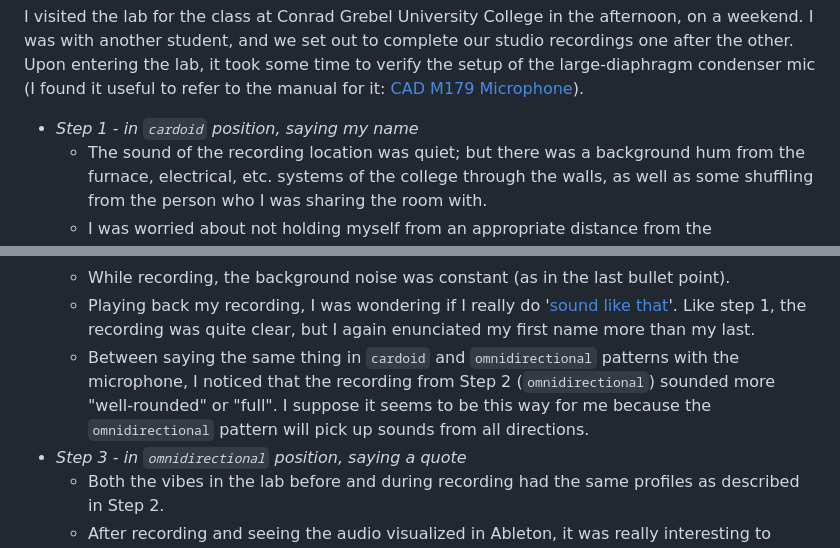
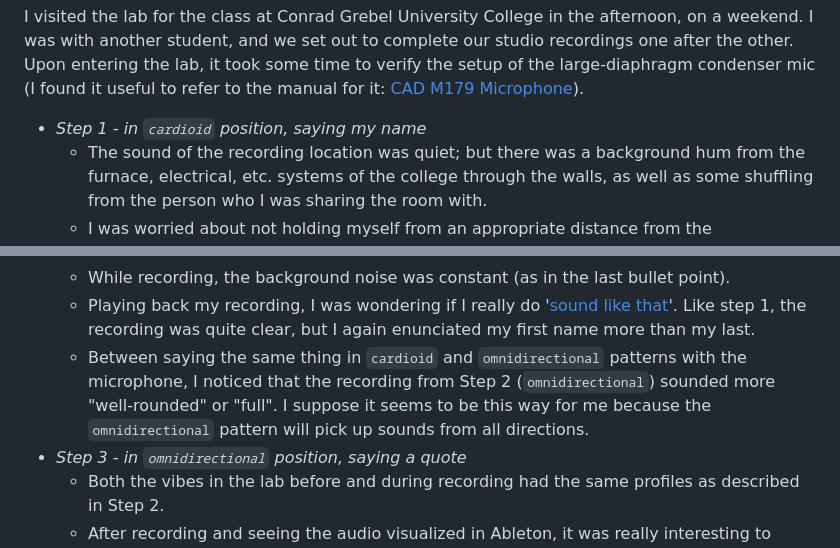
Before and after one commit to simcard0000/music275-log, a Markdown page: notes/lab1.md, 2 parts joined by grey strips. Rendered like a GitHub page.

Commit message:
fix cardioid spelling, clean up Markdown files

```diff
--- a/notes/lab1.md
+++ b/notes/lab1.md
@@ -5,7 +5,7 @@ My experience coming into this class was limited to basic use of some audio/musi
 I visited the lab for the class at Conrad Grebel University College in the afternoon, on a weekend. I was with another student, and we set out to complete our studio recordings one after the other.
 Upon entering the lab, it took some time to verify the setup of the large-diaphragm condenser mic (I found it useful to refer to the manual for it: [CAD M179 Microphone](https://www.cadaudio.com/products/equitek/m179#support)).
 
-* *Step 1 - in `cardoid` position, saying my name*
+* *Step 1 - in `cardioid` position, saying my name*
     * The sound of the recording location was quiet; but there was a background hum from the furnace, electrical, etc. systems of the college through the walls, as well as some shuffling from the person who I was sharing the room with.
     * I was worried about not holding myself from an appropriate distance from the microphone; I did not bring a measuring tape or a ruler, so I could not properly verify if my mouth was indeed 15 cm from the microphone. Otherwise, the background noise stayed the same during recording.
     * After recording, I was surprised with how clear my name sounded; however I definitely enunciated my first name more than my last (I think I have a tendency to do that in general).
@@ -14,7 +14,7 @@ Upon entering the lab, it took some time to verify the setup of the large-diaphr
     * The background ambience stayed the same (as in Step 1); and I believe I heard some muffled foot traffic in the hallway outside the lab before recording.
     * While recording, the background noise was constant (as in the last bullet point).
     * Playing back my recording, I was wondering if I really do '[sound like that](https://www.cnn.com/2021/06/15/health/voice-recording-wellness-partner/index.html)'. Like step 1, the recording was quite clear, but I again enunciated my first name more than my last.
-    * Between saying the same thing in `cardoid` and `omnidirectional` patterns with the microphone, I noticed that the recording from Step 2 (`omnidirectional`) sounded more "well-rounded" or "full". I suppose it seems to be this way for me because the `omnidirectional` pattern will pick up sounds from all directions.
+    * Between saying the same thing in `cardioid` and `omnidirectional` patterns with the microphone, I noticed that the recording from Step 2 (`omnidirectional`) sounded more "well-rounded" or "full". I suppose it seems to be this way for me because the `omnidirectional` pattern will pick up sounds from all directions.
 * *Step 3 - in `omnidirectional` position, saying a quote*
     * Both the vibes in the lab before and during recording had the same profiles as described in Step 2.
     * After recording and seeing the audio visualized in Ableton, it was really interesting to figure out what words and phrases I made louder or enunciated more than others. I noticed that I also trailed off a bit at the end of speaking the quote.
```
Also changed, not shown: notes/lab2.md (deleted, +0 -1 lines), notes/repertoire-assignment.md (added).
